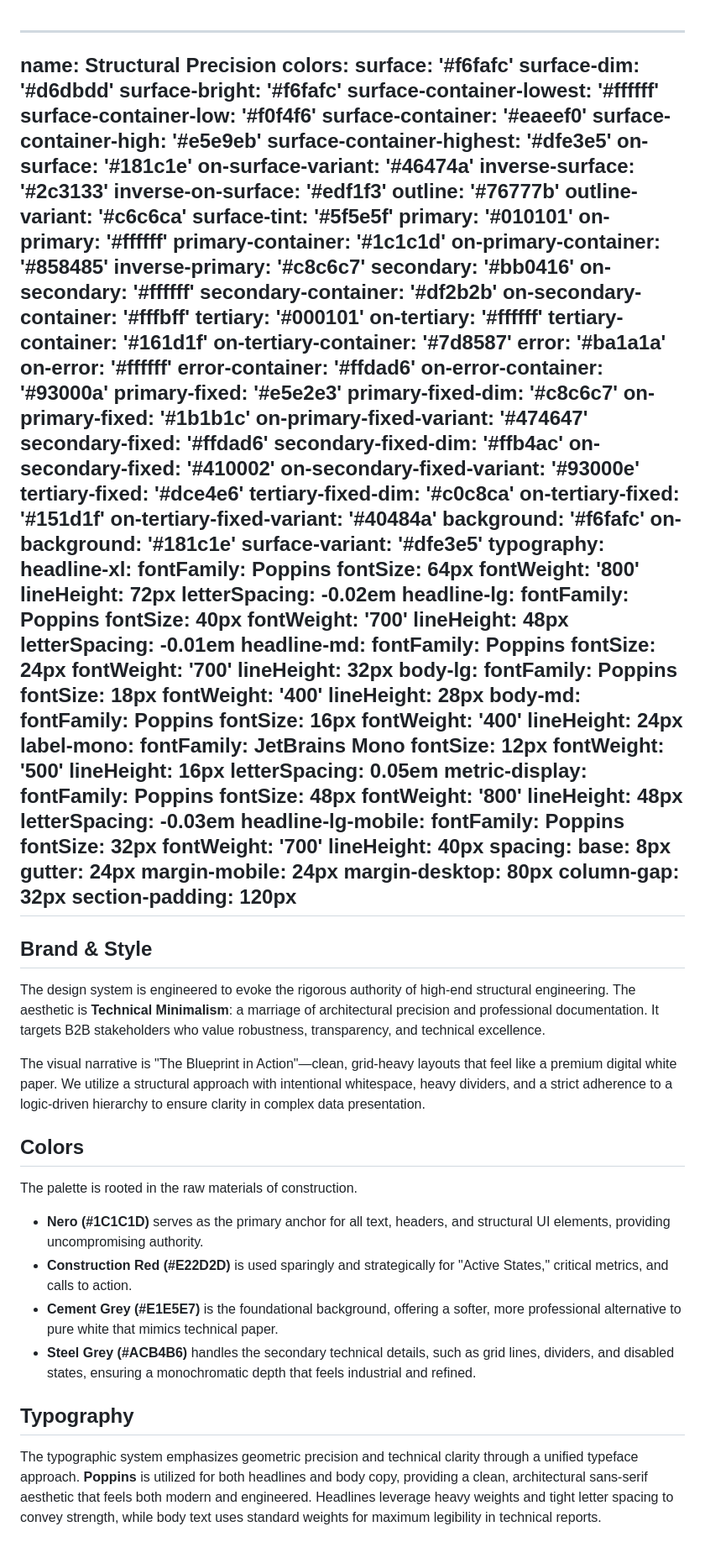
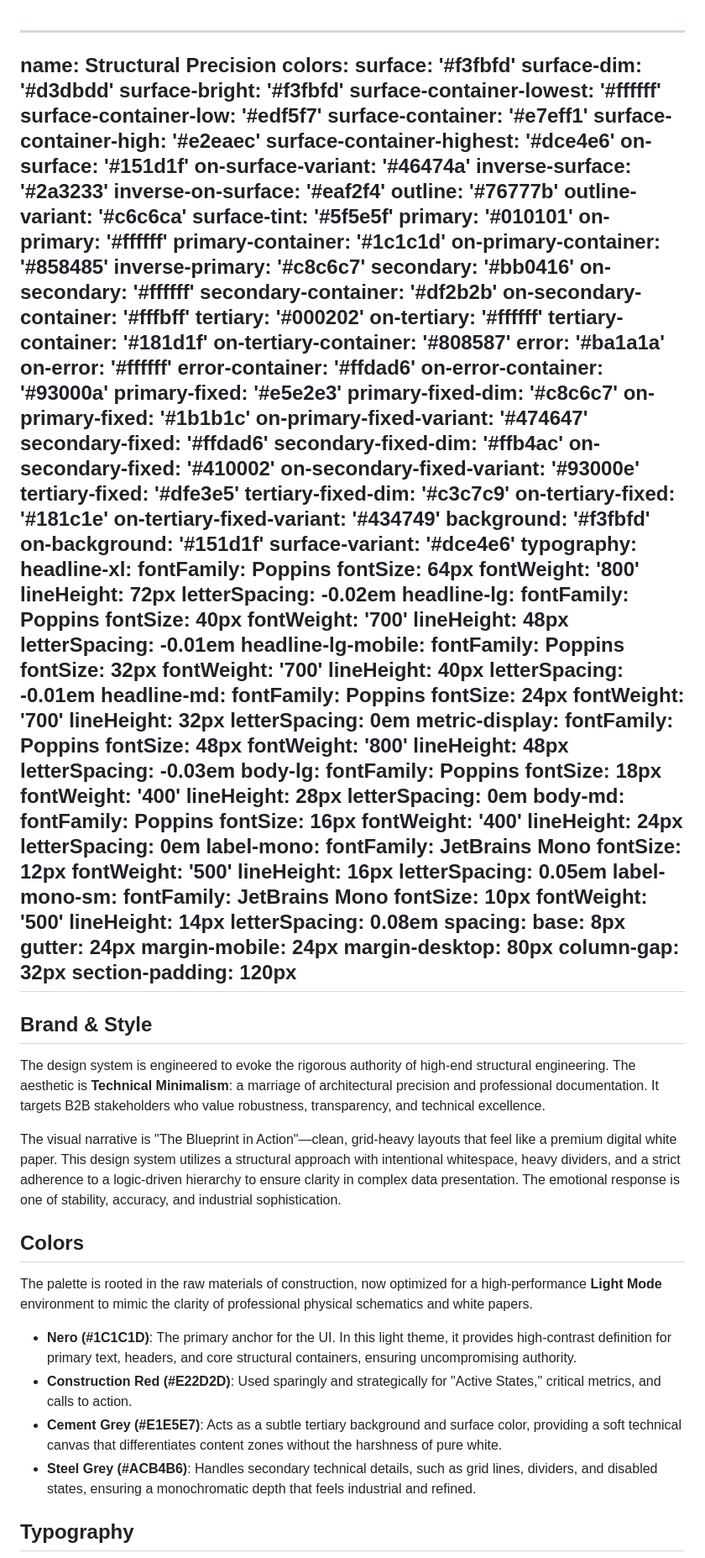
Before and after one commit to imalanvalencia/fichajes-construformas, a Markdown page: frontend/DESIGN.md, the part around one of its changes. Shown at 84% size. Drawn GitHub-style.

Commit message:
docs: update DESIGN.md with new design system

```diff
--- a/frontend/DESIGN.md
+++ b/frontend/DESIGN.md
@@ -1,18 +1,18 @@
 ---
 name: Structural Precision
 colors:
-  surface: '#f6fafc'
-  surface-dim: '#d6dbdd'
-  surface-bright: '#f6fafc'
+  surface: '#f3fbfd'
+  surface-dim: '#d3dbdd'
+  surface-bright: '#f3fbfd'
   surface-container-lowest: '#ffffff'
-  surface-container-low: '#f0f4f6'
-  surface-container: '#eaeef0'
-  surface-container-high: '#e5e9eb'
-  surface-container-highest: '#dfe3e5'
-  on-surface: '#181c1e'
+  surface-container-low: '#edf5f7'
+  surface-container: '#e7eff1'
+  surface-container-high: '#e2eaec'
+  surface-container-highest: '#dce4e6'
+  on-surface: '#151d1f'
   on-surface-variant: '#46474a'
-  inverse-surface: '#2c3133'
-  inverse-on-surface: '#edf1f3'
+  inverse-surface: '#2a3233'
+  inverse-on-surface: '#eaf2f4'
   outline: '#76777b'
   outline-variant: '#c6c6ca'
   surface-tint: '#5f5e5f'
@@ -25,10 +25,10 @@ colors:
   on-secondary: '#ffffff'
   secondary-container: '#df2b2b'
   on-secondary-container: '#fffbff'
-  tertiary: '#000101'
+  tertiary: '#000202'
   on-tertiary: '#ffffff'
-  tertiary-container: '#161d1f'
-  on-tertiary-container: '#7d8587'
+  tertiary-container: '#181d1f'
+  on-tertiary-container: '#808587'
   error: '#ba1a1a'
   on-error: '#ffffff'
   error-container: '#ffdad6'
@@ -41,13 +41,13 @@ colors:
   secondary-fixed-dim: '#ffb4ac'
   on-secondary-fixed: '#410002'
   on-secondary-fixed-variant: '#93000e'
-  tertiary-fixed: '#dce4e6'
-  tertiary-fixed-dim: '#c0c8ca'
-  on-tertiary-fixed: '#151d1f'
-  on-tertiary-fixed-variant: '#40484a'
-  background: '#f6fafc'
-  on-background: '#181c1e'
-  surface-variant: '#dfe3e5'
+  tertiary-fixed: '#dfe3e5'
+  tertiary-fixed-dim: '#c3c7c9'
+  on-tertiary-fixed: '#181c1e'
+  on-tertiary-fixed-variant: '#434749'
+  background: '#f3fbfd'
+  on-background: '#151d1f'
+  surface-variant: '#dce4e6'
 typography:
   headline-xl:
     fontFamily: Poppins
@@ -61,38 +61,48 @@ typography:
     fontWeight: '700'
     lineHeight: 48px
     letterSpacing: -0.01em
+  headline-lg-mobile:
+    fontFamily: Poppins
+    fontSize: 32px
+    fontWeight: '700'
+    lineHeight: 40px
+    letterSpacing: -0.01em
   headline-md:
     fontFamily: Poppins
     fontSize: 24px
     fontWeight: '700'
     lineHeight: 32px
+    letterSpacing: 0em
+  metric-display:
+    fontFamily: Poppins
+    fontSize: 48px
+    fontWeight: '800'
+    lineHeight: 48px
+    letterSpacing: -0.03em
   body-lg:
     fontFamily: Poppins
     fontSize: 18px
     fontWeight: '400'
     lineHeight: 28px
+    letterSpacing: 0em
   body-md:
     fontFamily: Poppins
     fontSize: 16px
     fontWeight: '400'
     lineHeight: 24px
+    letterSpacing: 0em
   label-mono:
     fontFamily: JetBrains Mono
     fontSize: 12px
     fontWeight: '500'
     lineHeight: 16px
     letterSpacing: 0.05em
-  metric-display:
-    fontFamily: Poppins
-    fontSize: 48px
-    fontWeight: '800'
-    lineHeight: 48px
-    letterSpacing: -0.03em
-  headline-lg-mobile:
-    fontFamily: Poppins
-    fontSize: 32px
-    fontWeight: '700'
-    lineHeight: 40px
+  label-mono-sm:
+    fontFamily: JetBrains Mono
+    fontSize: 10px
+    fontWeight: '500'
+    lineHeight: 14px
+    letterSpacing: 0.08em
 spacing:
   base: 8px
   gutter: 24px
@@ -103,17 +113,19 @@ spacing:
 ---
 
 ## Brand & Style
+
 The design system is engineered to evoke the rigorous authority of high-end structural engineering. The aesthetic is **Technical Minimalism**: a marriage of architectural precision and professional documentation. It targets B2B stakeholders who value robustness, transparency, and technical excellence.
 
-The visual narrative is "The Blueprint in Action"—clean, grid-heavy layouts that feel like a premium digital white paper. We utilize a structural approach with intentional whitespace, heavy dividers, and a strict adherence to a logic-driven hierarchy to ensure clarity in complex data presentation.
+The visual narrative is "The Blueprint in Action"—clean, grid-heavy layouts that feel like a premium digital white paper. This design system utilizes a structural approach with intentional whitespace, heavy dividers, and a strict adherence to a logic-driven hierarchy to ensure clarity in complex data presentation. The emotional response is one of stability, accuracy, and industrial sophistication.
 
 ## Colors
-The palette is rooted in the raw materials of construction.
-- **Nero (#1C1C1D)** serves as the primary anchor for all text, headers, and structural UI elements, providing uncompromising authority.
-- **Construction Red (#E22D2D)** is used sparingly and strategically for "Active States," critical metrics, and calls to action.
-- **Cement Grey (#E1E5E7)** is the foundational background, offering a softer, more professional alternative to pure white that mimics technical paper.
-- **Steel Grey (#ACB4B6)** handles the secondary technical details, such as grid lines, dividers, and disabled states, ensuring a monochromatic depth that feels industrial and refined.
+
+The palette is rooted in the raw materials of construction, now optimized for a high-performance **Light Mode** environment to mimic the clarity of professional physical schematics and white papers.
+
+- **Nero (#1C1C1D)**: The primary anchor for the UI. In this light theme, it provides high-contrast definition for primary text, headers, and core structural containers, ensuring uncompromising authority.
+- **Construction Red (#E22D2D)**: Used sparingly and strategically for "Active States," critical metrics, and calls to action.
+- **Cement Grey (#E1E5E7)**: Acts as a subtle tertiary background and surface color, providing a soft technical canvas that differentiates content zones without the harshness of pure white.
+- **Steel Grey (#ACB4B6)**: Handles secondary technical details, such as grid lines, dividers, and disabled states, ensuring a monochromatic depth that feels industrial and refined.
 
 ## Typography
-The typographic system emphasizes geometric precision and technical clarity through a unified typeface approach. **Poppins** is utilized for both headlines and body copy, providing a clean, architectural sans-serif aesthetic that feels both modern and engineered. Headlines leverage heavy weights and tight letter spacing to convey strength, while body text uses standard weights for maximum legibility in technical reports.
 
```
Also changed, not shown: other parts of frontend/DESIGN.md (+23 -16 lines), .context/DESIGN.md (+73 -54 lines).
